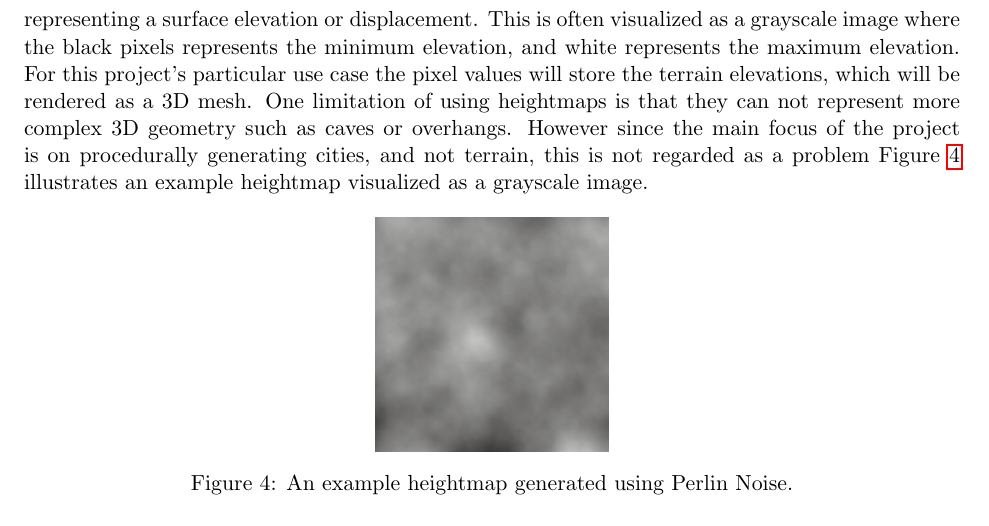
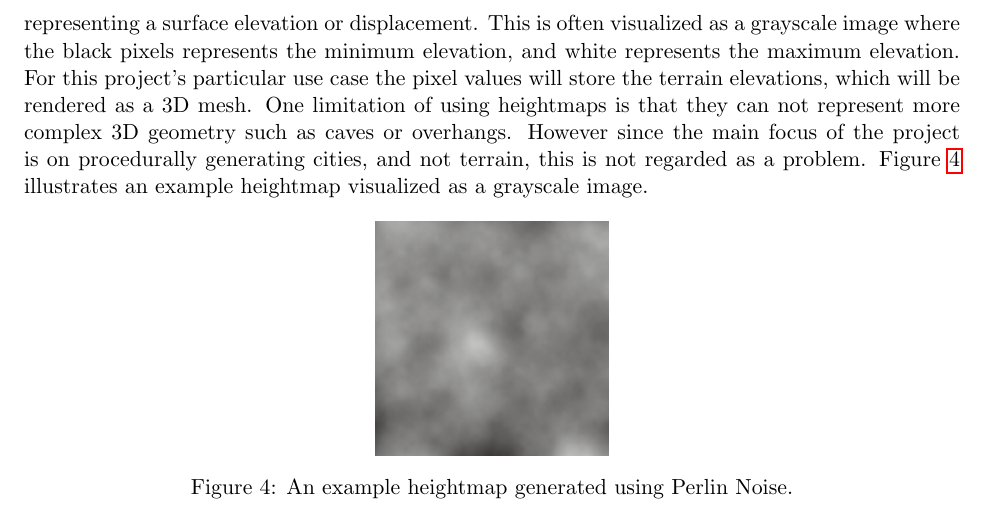
Before and after one commit to DATX02-20-02/Report, a LaTeX document (main.tex, which reads tex/method/terrain.tex): part of page 13 of 22, cut so that both start at the same text. Compiled offline with pdfLaTeX.

Commit message:
Fixed broken sentance

```diff
--- a/tex/method/terrain.tex
+++ b/tex/method/terrain.tex
@@ -7,7 +7,8 @@ We will approach this subproblem by first generating a heightmap that represents
 A heightmap is a bitmap image where each pixel typically store values representing a surface elevation or displacement.
 This is often visualized as a grayscale image where the black pixels represents the minimum elevation, and white represents the maximum elevation.
 For this project's particular use case the pixel values will store the terrain elevations, which will be rendered as a 3D mesh.
-One limitation of using heightmaps is that they can not represent more complex 3D geometry such as caves or overhangs. However since the main focus of the project is on procedurally generating cities, and not terrain, this is not regarded as a problem
+One limitation of using heightmaps is that they can not represent more complex 3D geometry such as caves or overhangs.
+However since the main focus of the project is on procedurally generating cities, and not terrain, this is not regarded as a problem.
 Figure~\ref{fig:heightmap} illustrates an example heightmap visualized as a grayscale image.
 
 % NOTE(anton): image generated from https://cpetry.github.io/TextureGenerator-Online/
```
